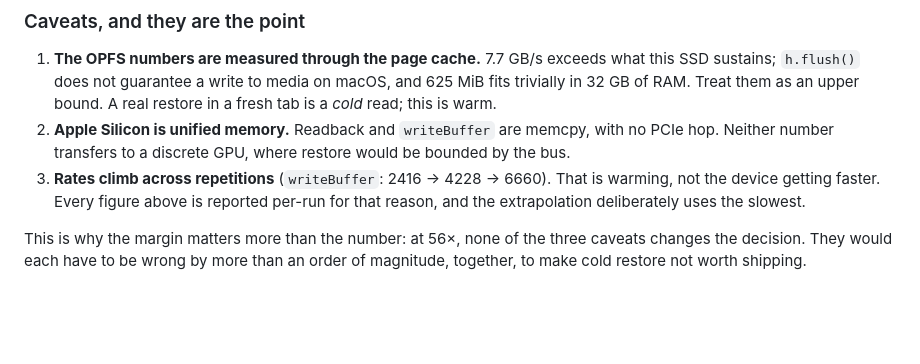
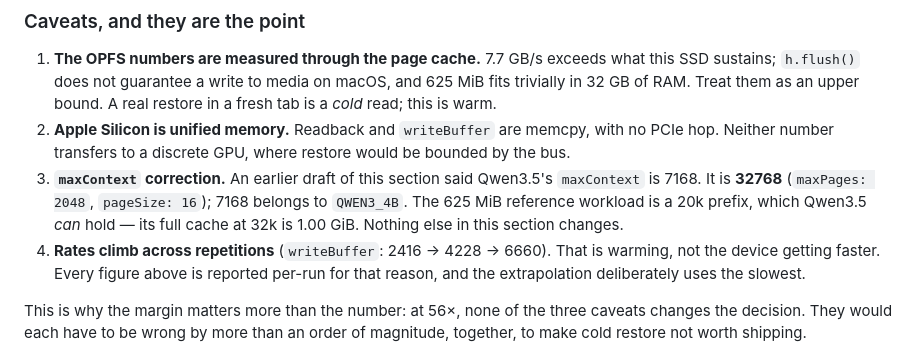
Before and after one commit to abgnydn/zero-tvm, a Markdown page: BENCH.md, the part around the change. Rendered like a GitHub page; blank space fills up the shorter version.

```diff
--- a/BENCH.md
+++ b/BENCH.md
@@ -1339,7 +1339,12 @@ order of magnitude optimistic — and they may well be.
 2. **Apple Silicon is unified memory.** Readback and `writeBuffer` are memcpy,
    with no PCIe hop. Neither number transfers to a discrete GPU, where restore
    would be bounded by the bus.
-3. **Rates climb across repetitions** (`writeBuffer`: 2416 → 4228 → 6660).
+3. **`maxContext` correction.** An earlier draft of this section said
+   Qwen3.5's `maxContext` is 7168. It is **32768** (`maxPages: 2048`,
+   `pageSize: 16`); 7168 belongs to `QWEN3_4B`. The 625 MiB reference workload
+   is a 20k prefix, which Qwen3.5 *can* hold — its full cache at 32k is
+   1.00 GiB. Nothing else in this section changes.
+4. **Rates climb across repetitions** (`writeBuffer`: 2416 → 4228 → 6660).
    That is warming, not the device getting faster. Every figure above is
    reported per-run for that reason, and the extrapolation deliberately uses
    the slowest.
```
Also changed, not shown: docs/PAGING_PLAN.md (+4 -1 lines).
